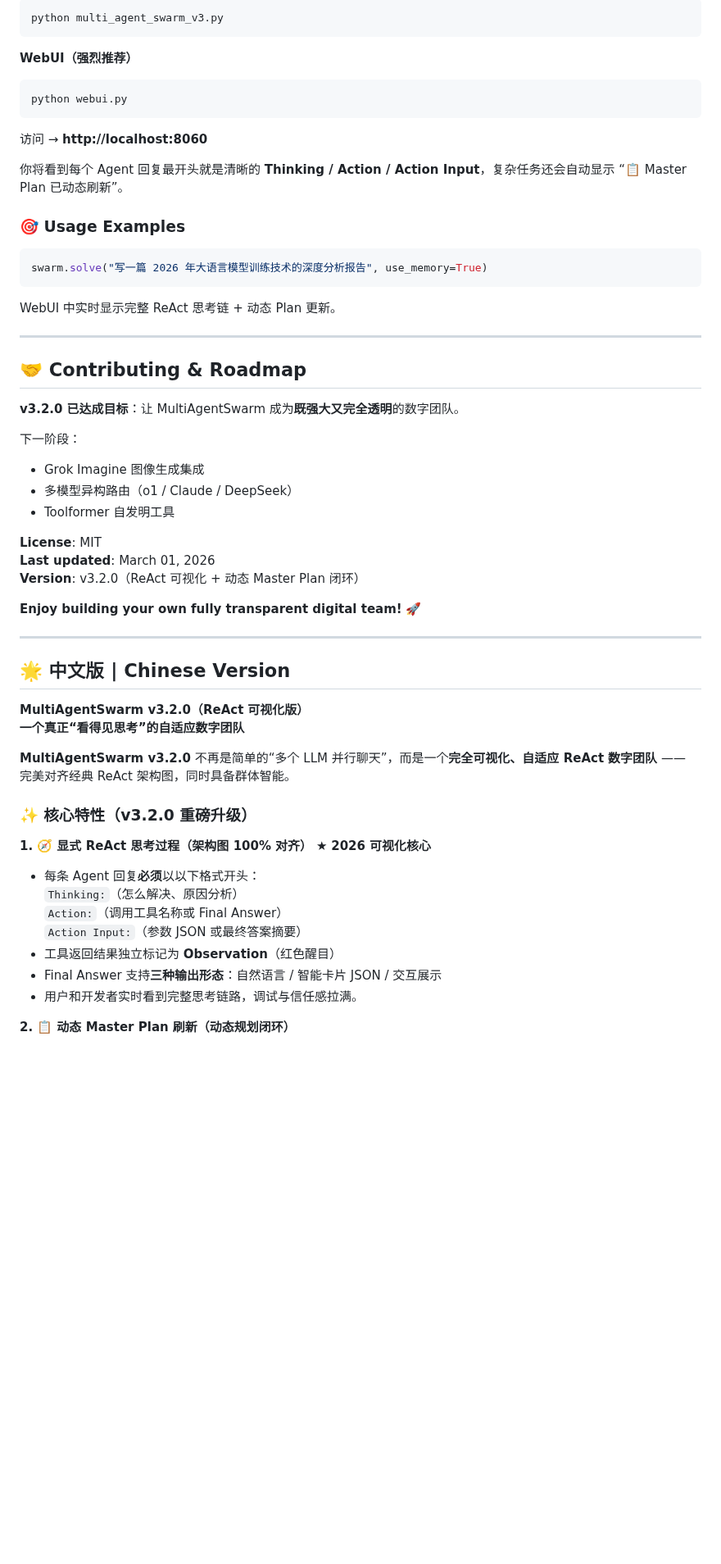
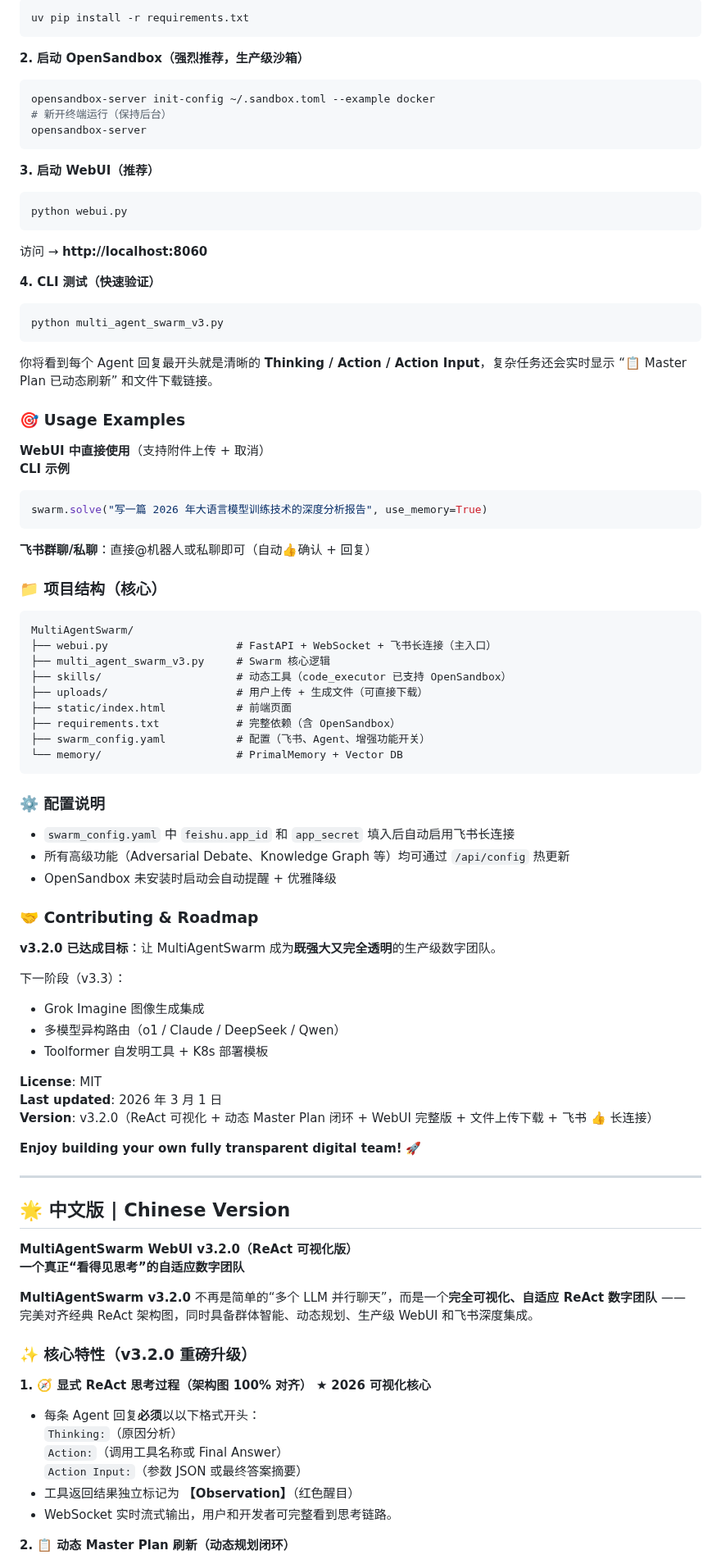
Before and after one commit to huanglynch/MultiAgentSwarm, a Markdown page: README.md, the part around one of its changes. Shown at 82% size. GitHub-like rendering; blank space fills up the shorter version.

````diff
--- a/README.md
+++ b/README.md
@@ -69,37 +76,67 @@
 ```bash
-python multi_agent_swarm_v3.py
+uv pip install -r requirements.txt
 ```
 
-**WebUI（强烈推荐）**
+**2. 启动 OpenSandbox（强烈推荐，生产级沙箱）**
+```bash
+opensandbox-server init-config ~/.sandbox.toml --example docker
+# 新开终端运行（保持后台）
+opensandbox-server
+```
+
+**3. 启动 WebUI（推荐）**
 ```bash
 python webui.py
 ```
 访问 → **http://localhost:8060**
 
-你将看到每个 Agent 回复最开头就是清晰的 **Thinking / Action / Action Input**，复杂任务还会自动显示 “📋 Master Plan 已动态刷新”。
+**4. CLI 测试（快速验证）**
+```bash
+python multi_agent_swarm_v3.py
+```
+
+你将看到每个 Agent 回复最开头就是清晰的 **Thinking / Action / Action Input**，复杂任务还会实时显示 “📋 Master Plan 已动态刷新” 和文件下载链接。
 
 ### 🎯 Usage Examples
 
+**WebUI 中直接使用**（支持附件上传 + 取消）
+**CLI 示例**
 ```python
 swarm.solve("写一篇 2026 年大语言模型训练技术的深度分析报告", use_memory=True)
 ```
 
-WebUI 中实时显示完整 ReAct 思考链 + 动态 Plan 更新。
+**飞书群聊/私聊**：直接@机器人或私聊即可（自动👍确认 + 回复）
 
----
+### 📁 项目结构（核心）
+```
+MultiAgentSwarm/
+├── webui.py                    # FastAPI + WebSocket + 飞书长连接（主入口）
+├── multi_agent_swarm_v3.py     # Swarm 核心逻辑
+├── skills/                     # 动态工具（code_executor 已支持 OpenSandbox）
+├── uploads/                    # 用户上传 + 生成文件（可直接下载）
+├── static/index.html           # 前端页面
+├── requirements.txt            # 完整依赖（含 OpenSandbox）
+├── swarm_config.yaml           # 配置（飞书、Agent、增强功能开关）
+└── memory/                     # PrimalMemory + Vector DB
+```
 
-## 🤝 Contributing & Roadmap
+### ⚙️ 配置说明
+- `swarm_config.yaml` 中 `feishu.app_id` 和 `app_secret` 填入后自动启用飞书长连接
+- 所有高级功能（Adversarial Debate、Knowledge Graph 等）均可通过 `/api/config` 热更新
+- OpenSandbox 未安装时启动会自动提醒 + 优雅降级
 
-**v3.2.0 已达成目标**：让 MultiAgentSwarm 成为**既强大又完全透明**的数字团队。
+### 🤝 Contributing & Roadmap
 
-下一阶段：
+**v3.2.0 已达成目标**：让 MultiAgentSwarm 成为**既强大又完全透明**的生产级数字团队。
+
+下一阶段（v3.3）：
 - Grok Imagine 图像生成集成
-- 多模型异构路由（o1 / Claude / DeepSeek）
-- Toolformer 自发明工具
+- 多模型异构路由（o1 / Claude / DeepSeek / Qwen）
+- Toolformer 自发明工具 + K8s 部署模板
 
 **License**: MIT
-**Last updated**: March 01, 2026
-**Version**: v3.2.0（ReAct 可视化 + 动态 Master Plan 闭环）
+**Last updated**: 2026 年 3 月 1 日
+**Version**: v3.2.0（ReAct 可视化 + 动态 Master Plan 闭环 + WebUI 完整版 + 文件上传下载 + 飞书 👍 长连接）
 
 **Enjoy building your own fully transparent digital team!** 🚀
 
@@ -107,20 +144,19 @@ WebUI 中实时显示完整 ReAct 思考链 + 动态 Plan 更新。
 
 ## 🌟 中文版 | Chinese Version
 
-**MultiAgentSwarm v3.2.0（ReAct 可视化版）**
+**MultiAgentSwarm WebUI v3.2.0（ReAct 可视化版）**
 **一个真正“看得见思考”的自适应数字团队**
 
-**MultiAgentSwarm v3.2.0** 不再是简单的“多个 LLM 并行聊天”，而是一个**完全可视化、自适应 ReAct 数字团队** —— 完美对齐经典 ReAct 架构图，同时具备群体智能。
+**MultiAgentSwarm v3.2.0** 不再是简单的“多个 LLM 并行聊天”，而是一个**完全可视化、自适应 ReAct 数字团队** —— 完美对齐经典 ReAct 架构图，同时具备群体智能、动态规划、生产级 WebUI 和飞书深度集成。
 
 ### ✨ 核心特性（v3.2.0 重磅升级）
 
 **1. 🧭 显式 ReAct 思考过程（架构图 100% 对齐）** ★ **2026 可视化核心**
 - 每条 Agent 回复**必须**以以下格式开头：
-  `Thinking:`（怎么解决、原因分析）
+  `Thinking:`（原因分析）
   `Action:`（调用工具名称或 Final Answer）
   `Action Input:`（参数 JSON 或最终答案摘要）
-- 工具返回结果独立标记为 **Observation**（红色醒目）
-- Final Answer 支持**三种输出形态**：自然语言 / 智能卡片 JSON / 交互展示
-- 用户和开发者实时看到完整思考链路，调试与信任感拉满。
+- 工具返回结果独立标记为 **【Observation】**（红色醒目）
+- WebSocket 实时流式输出，用户和开发者可完整看到思考链路。
 
 **2. 📋 动态 Master Plan 刷新（动态规划闭环）**
````
Also changed, not shown: other parts of README.md (+79 -55 lines).
